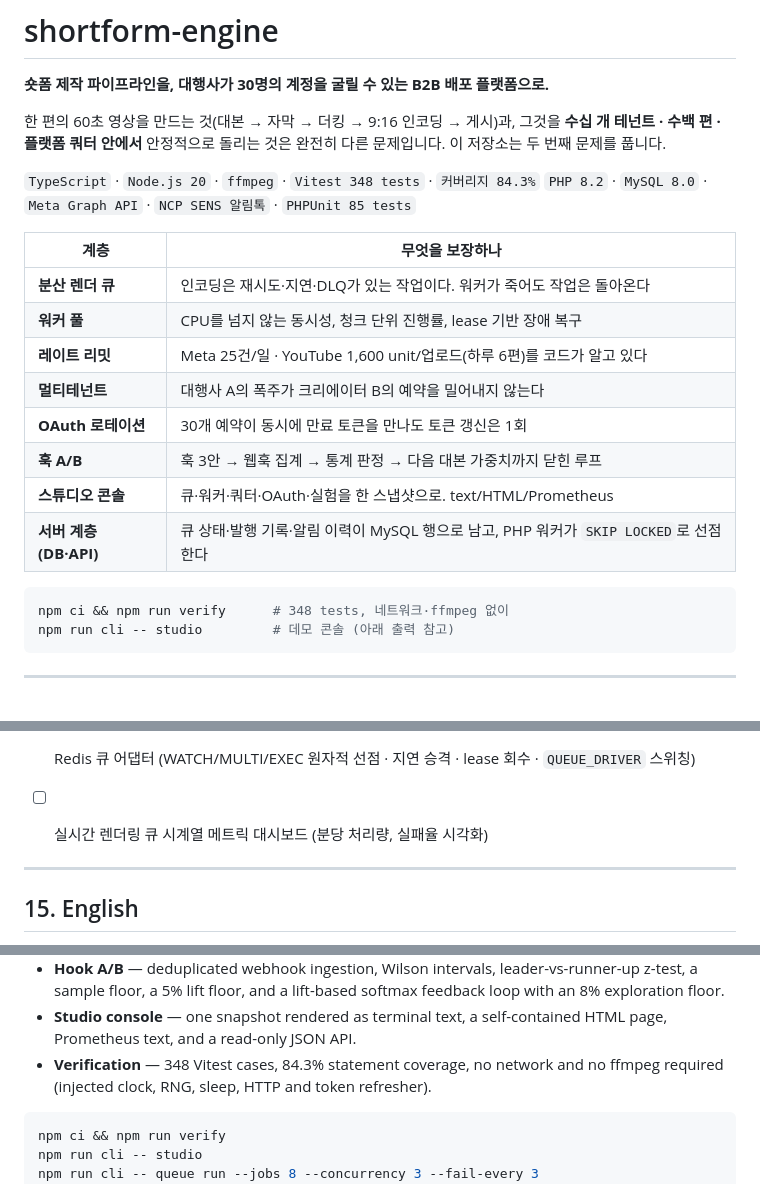
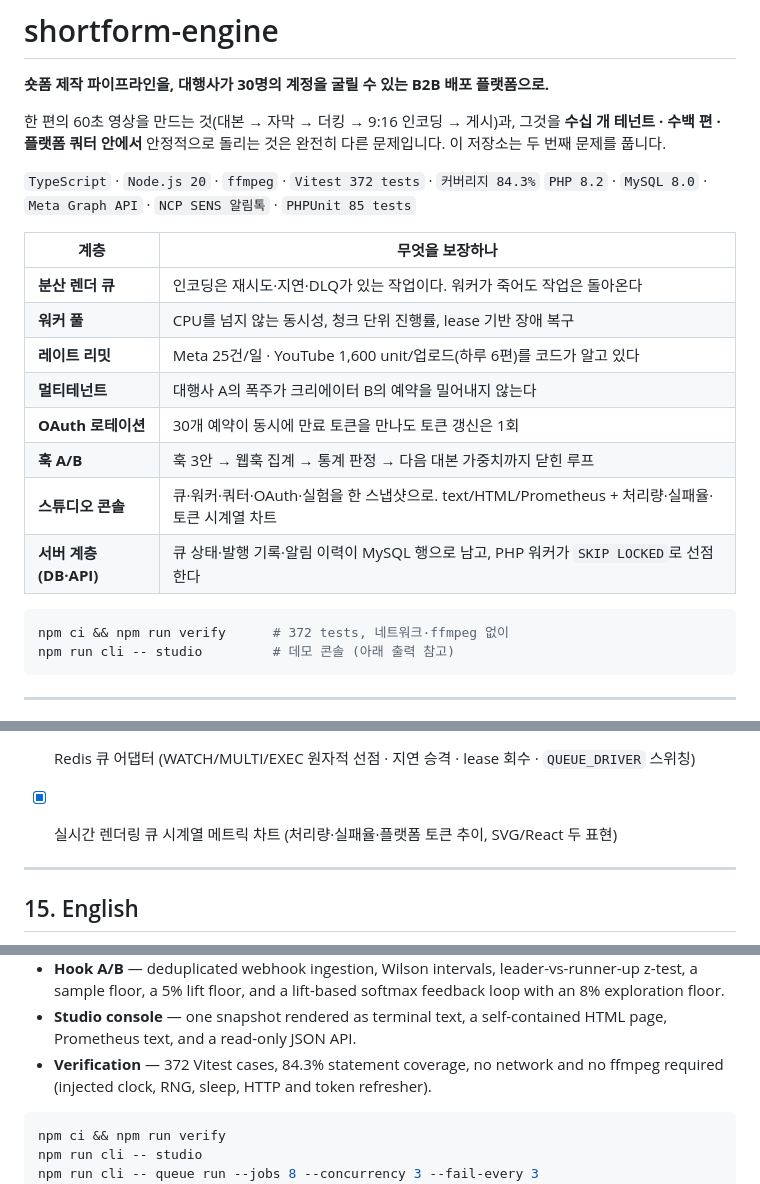
Before and after one commit to Shye-Seo/sns-shortform-automation, a Markdown page: README.md, 3 parts joined by grey strips. GitHub-like rendering.

````diff
--- a/README.md
+++ b/README.md
@@ -6,7 +6,7 @@
 그것을 **수십 개 테넌트 · 수백 편 · 플랫폼 쿼터 안에서** 안정적으로 돌리는 것은
 완전히 다른 문제입니다. 이 저장소는 두 번째 문제를 풉니다.
 
-`TypeScript` · `Node.js 20` · `ffmpeg` · `Vitest 348 tests` · `커버리지 84.3%`
+`TypeScript` · `Node.js 20` · `ffmpeg` · `Vitest 372 tests` · `커버리지 84.3%`
 `PHP 8.2` · `MySQL 8.0` · `Meta Graph API` · `NCP SENS 알림톡` · `PHPUnit 85 tests`
 
 | 계층 | 무엇을 보장하나 |
@@ -17,11 +17,11 @@
 | **멀티테넌트** | 대행사 A의 폭주가 크리에이터 B의 예약을 밀어내지 않는다 |
 | **OAuth 로테이션** | 30개 예약이 동시에 만료 토큰을 만나도 토큰 갱신은 1회 |
 | **훅 A/B** | 훅 3안 → 웹훅 집계 → 통계 판정 → 다음 대본 가중치까지 닫힌 루프 |
-| **스튜디오 콘솔** | 큐·워커·쿼터·OAuth·실험을 한 스냅샷으로. text/HTML/Prometheus |
+| **스튜디오 콘솔** | 큐·워커·쿼터·OAuth·실험을 한 스냅샷으로. text/HTML/Prometheus + 처리량·실패율·토큰 시계열 차트 |
 | **서버 계층(DB·API)** | 큐 상태·발행 기록·알림 이력이 MySQL 행으로 남고, PHP 워커가 `SKIP LOCKED`로 선점한다 |
 
 ```bash
-npm ci && npm run verify      # 348 tests, 네트워크·ffmpeg 없이
+npm ci && npm run verify      # 372 tests, 네트워크·ffmpeg 없이
 npm run cli -- studio         # 데모 콘솔 (아래 출력 참고)
 ```
 
@@ -610,7 +645,7 @@ npm run coverage  # 84.3% statements · 79.7% branches
 - [x] Meta Graph API 웹훅 HMAC-SHA256 서명 보안 검증 미들웨어
 - [x] Dead Letter Queue (DLQ) 원클릭 재시도 및 폐기 콘솔 UI
 - [x] Redis 큐 어댑터 (WATCH/MULTI/EXEC 원자적 선점 · 지연 승격 · lease 회수 · `QUEUE_DRIVER` 스위칭)
-- [ ] 실시간 렌더링 큐 시계열 메트릭 대시보드 (분당 처리량, 실패율 시각화)
+- [x] 실시간 렌더링 큐 시계열 메트릭 차트 (처리량·실패율·플랫폼 토큰 추이, SVG/React 두 표현)
 
 
 ---
@@ -638,7 +673,7 @@ platform built on a working 60-second shortform pipeline.
   exploration floor.
 - **Studio console** — one snapshot rendered as terminal text, a self-contained HTML page,
   Prometheus text, and a read-only JSON API.
-- **Verification** — 348 Vitest cases, 84.3% statement coverage, no network and no ffmpeg
+- **Verification** — 372 Vitest cases, 84.3% statement coverage, no network and no ffmpeg
   required (injected clock, RNG, sleep, HTTP and token refresher).
 
 ```bash
````
Also changed, not shown: other parts of README.md (+36 -1 lines), docs/preview/metrics-chart.png (added), 14 other files.
